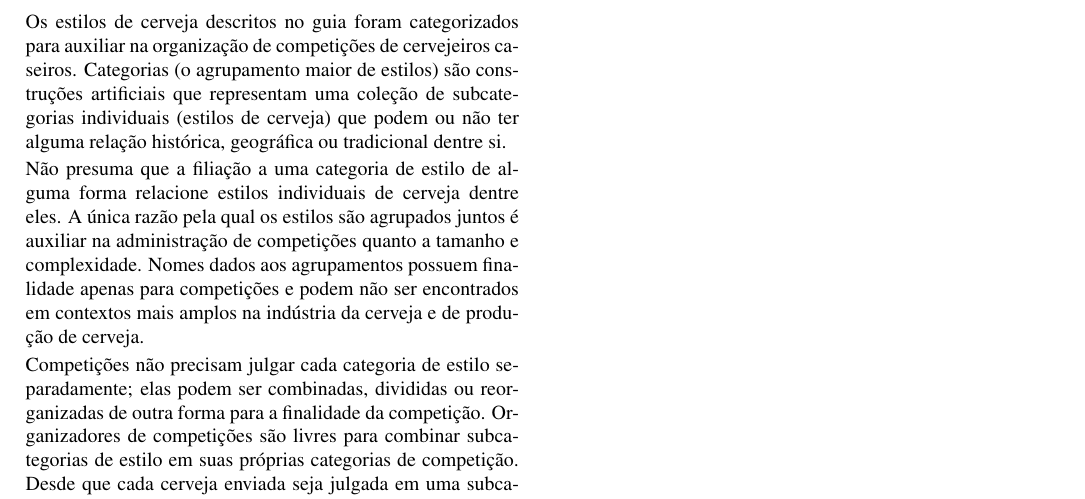
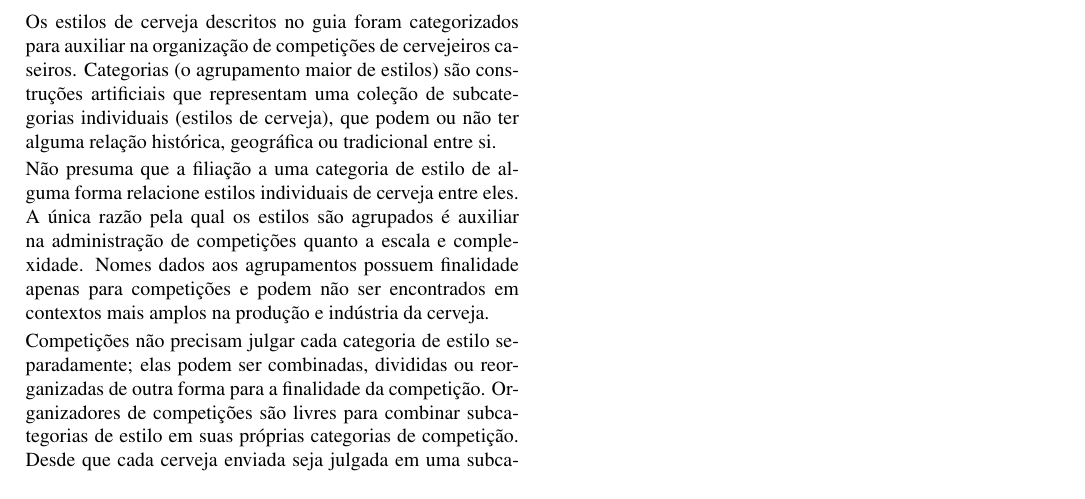
Before and after one commit to bjcp-brasil/bjcp-2021-pt-br, a LaTeX document (main.tex, which reads introducao-aos-estilos-de-cerveja/organizacao-dos-estilos.tex): part of page 12 of 120, cut so that both start at the same text. Compiled offline with pdfLaTeX.

Commit message:
Update organizacao-dos-estilos.tex (#37)

```diff
--- a/introducao-aos-estilos-de-cerveja/organizacao-dos-estilos.tex
+++ b/introducao-aos-estilos-de-cerveja/organizacao-dos-estilos.tex
@@ -1,7 +1,7 @@
 \subsection*{Organização dos Estilos}
 \addcontentsline{toc}{subsection}{Organização dos Estilos}
-Os estilos de cerveja descritos no guia foram categorizados para auxiliar na organização de competições de cervejeiros caseiros. Categorias (o agrupamento maior de estilos) são construções artificiais que representam uma coleção de subcategorias individuais (estilos de cerveja) que podem ou não ter alguma relação histórica, geográfica ou tradicional dentre si.
+Os estilos de cerveja descritos no guia foram categorizados para auxiliar na organização de competições de cervejeiros caseiros. Categorias (o agrupamento maior de estilos) são construções artificiais que representam uma coleção de subcategorias individuais (estilos de cerveja), que podem ou não ter alguma relação histórica, geográfica ou tradicional entre si.
 
-Não presuma que a filiação a uma categoria de estilo de alguma forma relacione estilos individuais de cerveja dentre eles. A única razão pela qual os estilos são agrupados juntos é auxiliar na administração de competições quanto a tamanho e complexidade. Nomes dados aos agrupamentos possuem finalidade apenas para competições e podem não ser encontrados em contextos mais amplos na indústria da cerveja e de produção de cerveja.
+Não presuma que a filiação a uma categoria de estilo de alguma forma relacione estilos individuais de cerveja entre eles. A única razão pela qual os estilos são agrupados é auxiliar na administração de competições quanto a escala e complexidade. Nomes dados aos agrupamentos possuem finalidade apenas para competições e podem não ser encontrados em contextos mais amplos na produção e indústria da cerveja.
 
 Competições não precisam julgar cada categoria de estilo separadamente; elas podem ser combinadas, divididas ou reorganizadas de outra forma para a finalidade da competição. Organizadores de competições são livres para combinar subcategorias de estilo em suas próprias categorias de competição. Desde que cada cerveja enviada seja julgada em uma subcategoria (estilo) declarada, qualquer agrupamento lógico é permitido.
```
